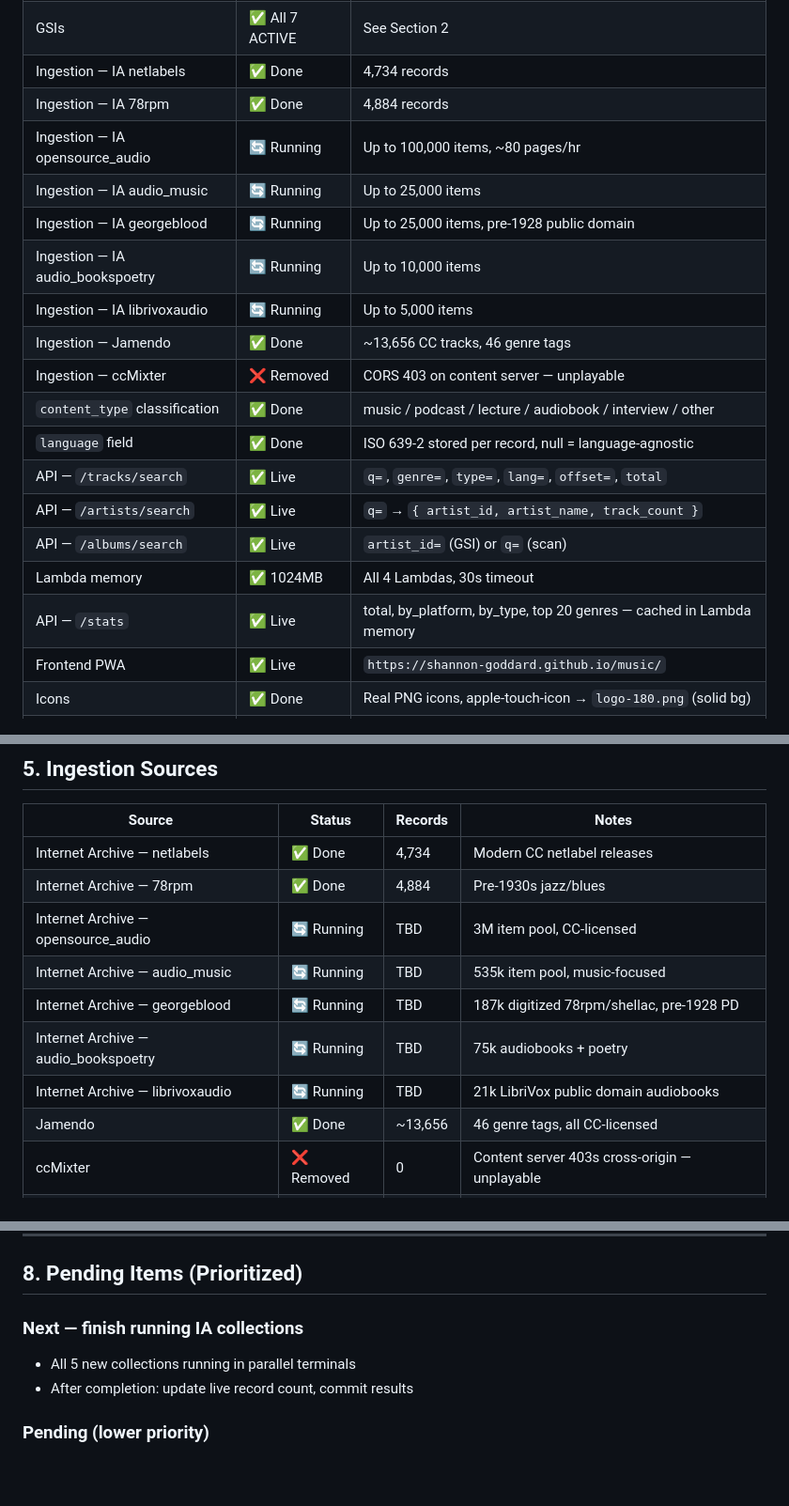
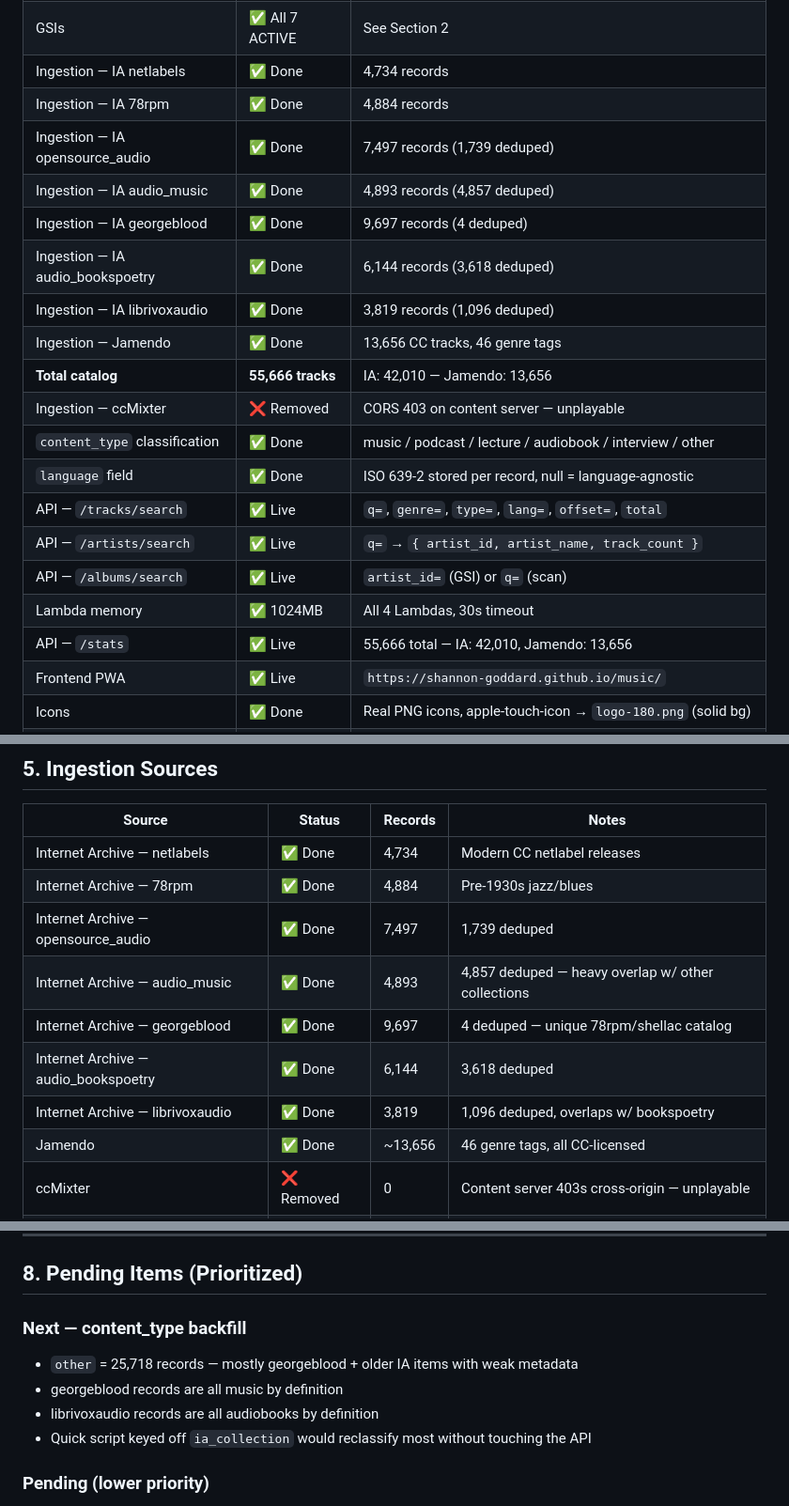
Before and after one commit to Shannon-Goddard/music, a Markdown page: project_architecture_technical_roadmap.md, 3 parts joined by grey strips. Shown at 94% size. Drawn GitHub-style; blank space fills up the shorter version.

Commit message:
roadmap: final ingestion counts, 55666 total catalog, content_type backfill next

```diff
--- a/project_architecture_technical_roadmap.md
+++ b/project_architecture_technical_roadmap.md
@@ -12,12 +12,13 @@ This document is the master engineering blueprint for the platform. It reflects
 | GSIs | ✅ All 7 ACTIVE | See Section 2 |
 | Ingestion — IA netlabels | ✅ Done | 4,734 records |
 | Ingestion — IA 78rpm | ✅ Done | 4,884 records |
-| Ingestion — IA opensource_audio | 🔄 Running | Up to 100,000 items, ~80 pages/hr |
-| Ingestion — IA audio_music | 🔄 Running | Up to 25,000 items |
-| Ingestion — IA georgeblood | 🔄 Running | Up to 25,000 items, pre-1928 public domain |
-| Ingestion — IA audio_bookspoetry | 🔄 Running | Up to 10,000 items |
-| Ingestion — IA librivoxaudio | 🔄 Running | Up to 5,000 items |
-| Ingestion — Jamendo | ✅ Done | ~13,656 CC tracks, 46 genre tags |
+| Ingestion — IA opensource_audio | ✅ Done | 7,497 records (1,739 deduped) |
+| Ingestion — IA audio_music | ✅ Done | 4,893 records (4,857 deduped) |
+| Ingestion — IA georgeblood | ✅ Done | 9,697 records (4 deduped) |
+| Ingestion — IA audio_bookspoetry | ✅ Done | 6,144 records (3,618 deduped) |
+| Ingestion — IA librivoxaudio | ✅ Done | 3,819 records (1,096 deduped) |
+| Ingestion — Jamendo | ✅ Done | 13,656 CC tracks, 46 genre tags |
+| **Total catalog** | **55,666 tracks** | IA: 42,010 — Jamendo: 13,656 |
 | Ingestion — ccMixter | ❌ Removed | CORS 403 on content server — unplayable |
 | `content_type` classification | ✅ Done | music / podcast / lecture / audiobook / interview / other |
 | `language` field | ✅ Done | ISO 639-2 stored per record, null = language-agnostic |
@@ -25,7 +26,7 @@ This document is the master engineering blueprint for the platform. It reflects
 | API — `/artists/search` | ✅ Live | `q=` → `{ artist_id, artist_name, track_count }` |
 | API — `/albums/search` | ✅ Live | `artist_id=` (GSI) or `q=` (scan) |
 | Lambda memory | ✅ 1024MB | All 4 Lambdas, 30s timeout |
-| API — `/stats` | ✅ Live | total, by_platform, by_type, top 20 genres — cached in Lambda memory |
+| API — `/stats` | ✅ Live | 55,666 total — IA: 42,010, Jamendo: 13,656 |
 | Frontend PWA | ✅ Live | `https://shannon-goddard.github.io/music/` |
 | Icons | ✅ Done | Real PNG icons, apple-touch-icon → `logo-180.png` (solid bg) |
 | Service worker | ✅ Fixed | Cache `v4`, 206 fix, offline pre-cache next 2 tracks |
@@ -269,11 +270,11 @@ Future fields (not yet populated): `bpm`, `mood`, `acoustid_fingerprint`, `music
 |---|---|---|---|
 | Internet Archive — netlabels | ✅ Done | 4,734 | Modern CC netlabel releases |
 | Internet Archive — 78rpm | ✅ Done | 4,884 | Pre-1930s jazz/blues |
-| Internet Archive — opensource_audio | 🔄 Running | TBD | 3M item pool, CC-licensed |
-| Internet Archive — audio_music | 🔄 Running | TBD | 535k item pool, music-focused |
-| Internet Archive — georgeblood | 🔄 Running | TBD | 187k digitized 78rpm/shellac, pre-1928 PD |
-| Internet Archive — audio_bookspoetry | 🔄 Running | TBD | 75k audiobooks + poetry |
-| Internet Archive — librivoxaudio | 🔄 Running | TBD | 21k LibriVox public domain audiobooks |
+| Internet Archive — opensource_audio | ✅ Done | 7,497 | 1,739 deduped |
+| Internet Archive — audio_music | ✅ Done | 4,893 | 4,857 deduped — heavy overlap w/ other collections |
+| Internet Archive — georgeblood | ✅ Done | 9,697 | 4 deduped — unique 78rpm/shellac catalog |
+| Internet Archive — audio_bookspoetry | ✅ Done | 6,144 | 3,618 deduped |
+| Internet Archive — librivoxaudio | ✅ Done | 3,819 | 1,096 deduped, overlaps w/ bookspoetry |
 | Jamendo | ✅ Done | ~13,656 | 46 genre tags, all CC-licensed |
 | ccMixter | ❌ Removed | 0 | Content server 403s cross-origin — unplayable |
 | Free Music Archive (FMA) | ❌ Dead end | 0 | API dead, hotlinking prohibited |
@@ -394,9 +395,11 @@ music/
 
 ## 8. Pending Items (Prioritized)
 
-### Next — finish running IA collections
-- All 5 new collections running in parallel terminals
-- After completion: update live record count, commit results
+### Next — content_type backfill
+- `other` = 25,718 records — mostly georgeblood + older IA items with weak metadata
+- georgeblood records are all music by definition
+- librivoxaudio records are all audiobooks by definition
+- Quick script keyed off `ia_collection` would reclassify most without touching the API
 
 ### Pending (lower priority)
 - Settings view — crossfade, playback speed, cache management
```
